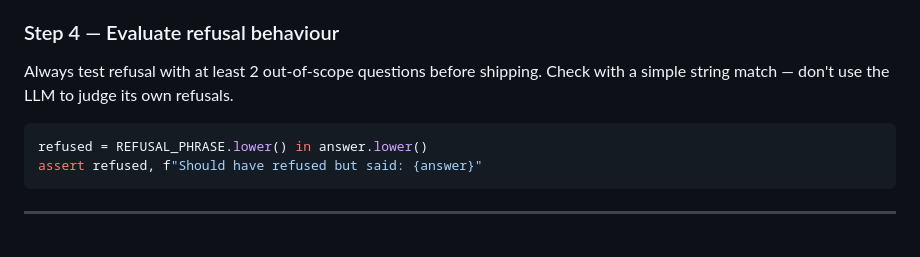
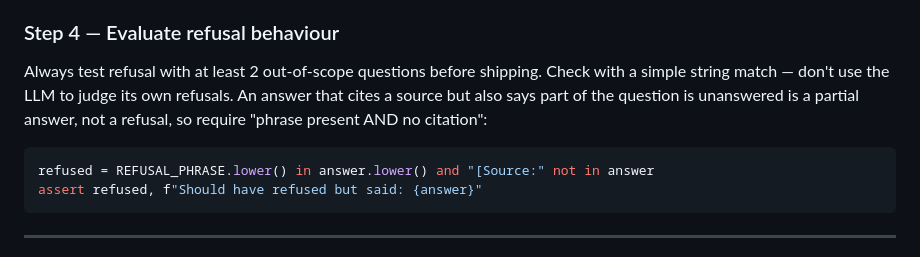
Before and after one commit to ngohuy04022000/cited-medical-rag, a Markdown page: skills/SKILL.md, the part around the change. GitHub-like rendering.

````diff
--- a/skills/SKILL.md
+++ b/skills/SKILL.md
@@ -65,9 +65,11 @@ The retrieval guard handles "nothing was retrieved at all."
 
 Always test refusal with at least 2 out-of-scope questions before shipping.
 Check with a simple string match — don't use the LLM to judge its own refusals.
+An answer that cites a source but also says part of the question is unanswered is a
+partial answer, not a refusal, so require "phrase present AND no citation":
 
 ```python
-refused = REFUSAL_PHRASE.lower() in answer.lower()
+refused = REFUSAL_PHRASE.lower() in answer.lower() and "[Source:" not in answer
 assert refused, f"Should have refused but said: {answer}"
 ```
 
````
Also changed, not shown: PROCESS_LOG.md (+17 -0 lines).
